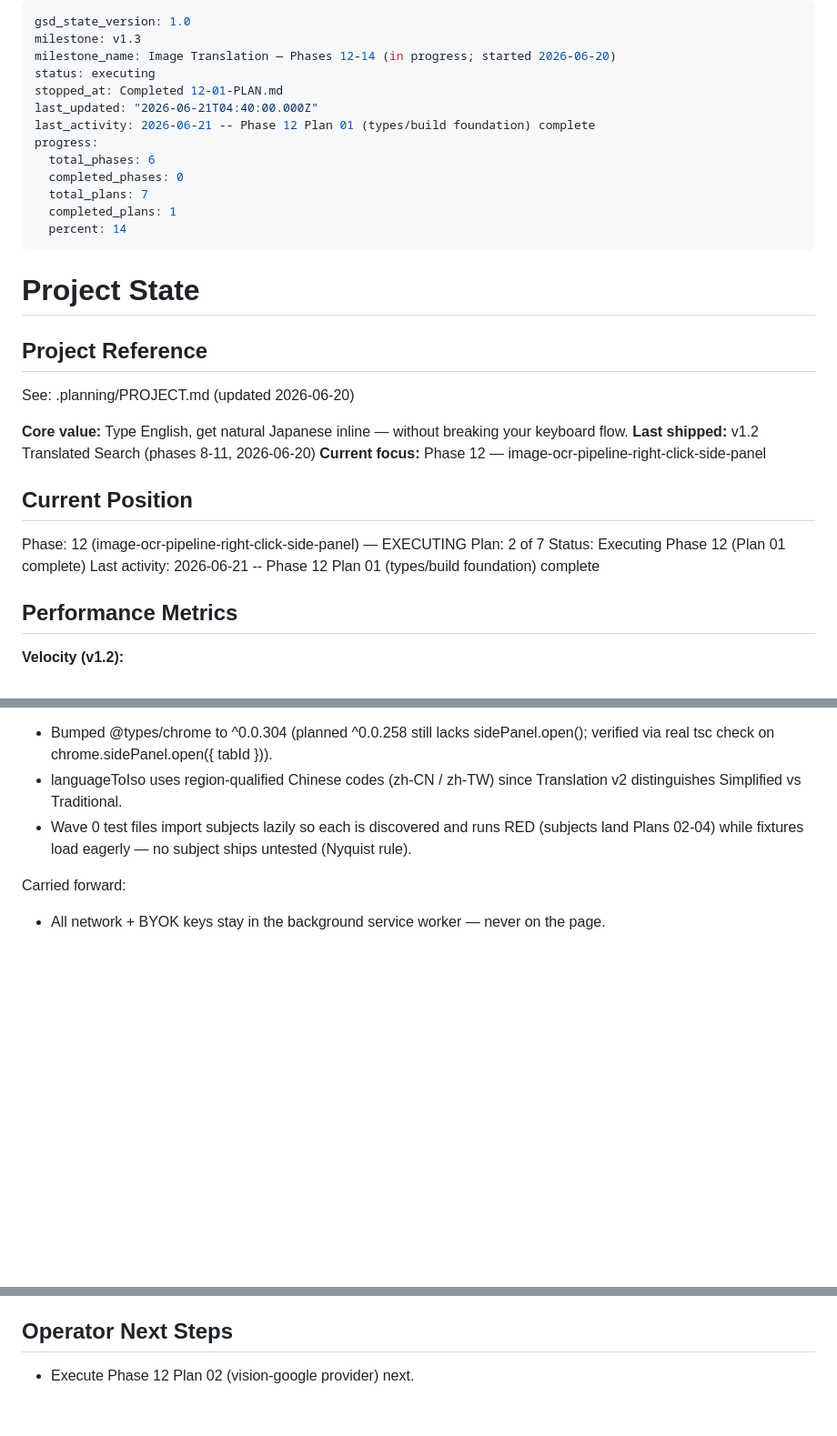
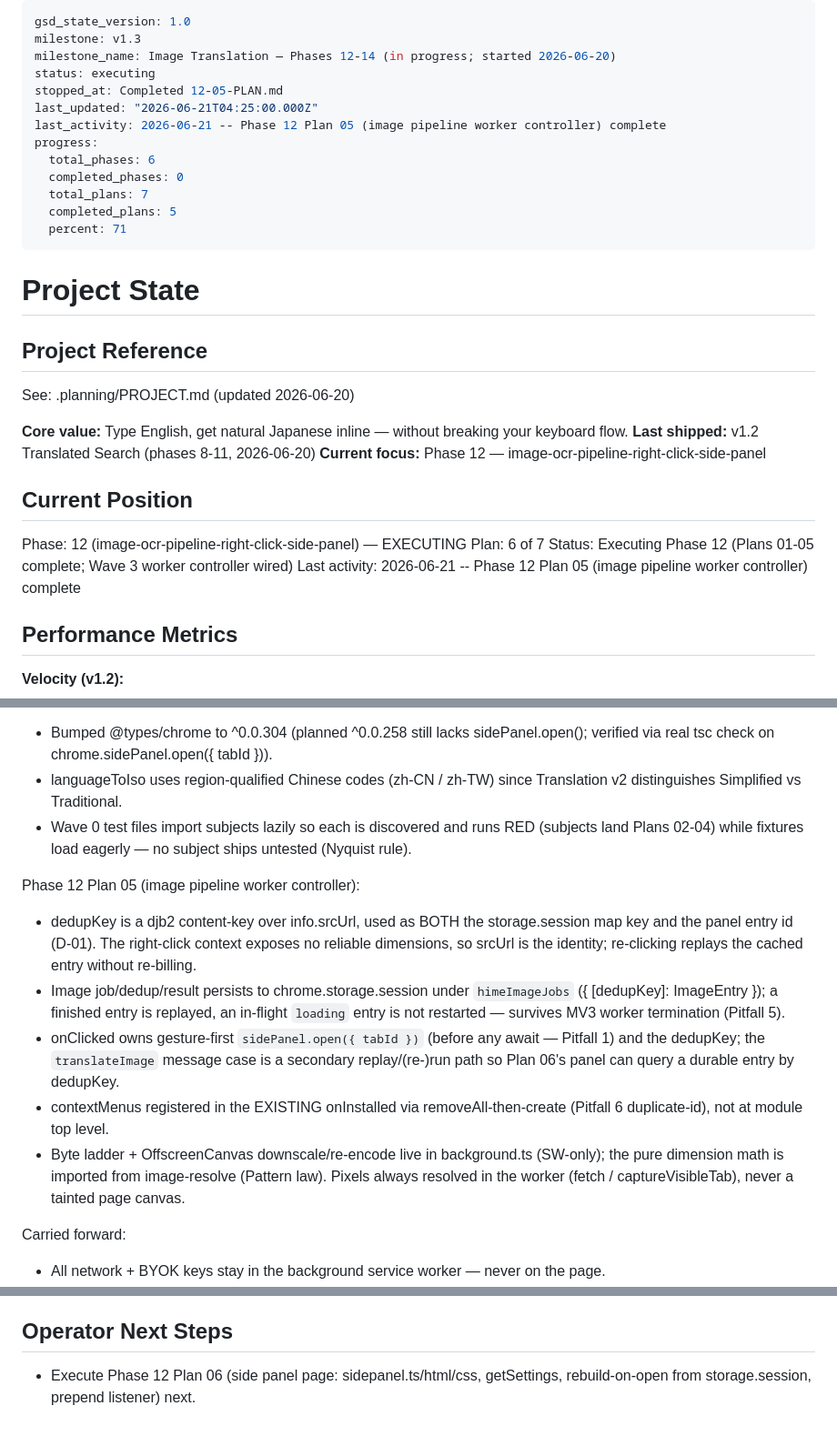
Before and after one commit to benfoden/hime, a Markdown page: .planning/STATE.md, 3 parts joined by grey strips. Shown at 91% size. GitHub-like rendering; blank space fills up the shorter version.

Commit message:
docs(12-05): complete image pipeline worker controller plan
Co-Authored-By: Claude Opus 4.8 <noreply@anthropic.com>

```diff
--- a/.planning/STATE.md
+++ b/.planning/STATE.md
@@ -3,15 +3,15 @@ gsd_state_version: 1.0
 milestone: v1.3
 milestone_name: Image Translation — Phases 12-14 (in progress; started 2026-06-20)
 status: executing
-stopped_at: Completed 12-01-PLAN.md
-last_updated: "2026-06-21T04:40:00.000Z"
-last_activity: 2026-06-21 -- Phase 12 Plan 01 (types/build foundation) complete
+stopped_at: Completed 12-05-PLAN.md
+last_updated: "2026-06-21T04:25:00.000Z"
+last_activity: 2026-06-21 -- Phase 12 Plan 05 (image pipeline worker controller) complete
 progress:
   total_phases: 6
   completed_phases: 0
   total_plans: 7
-  completed_plans: 1
-  percent: 14
+  completed_plans: 5
+  percent: 71
 ---
 
 # Project State
@@ -27,9 +27,9 @@ See: .planning/PROJECT.md (updated 2026-06-20)
 ## Current Position
 
 Phase: 12 (image-ocr-pipeline-right-click-side-panel) — EXECUTING
-Plan: 2 of 7
-Status: Executing Phase 12 (Plan 01 complete)
-Last activity: 2026-06-21 -- Phase 12 Plan 01 (types/build foundation) complete
+Plan: 6 of 7
+Status: Executing Phase 12 (Plans 01-05 complete; Wave 3 worker controller wired)
+Last activity: 2026-06-21 -- Phase 12 Plan 05 (image pipeline worker controller) complete
 
 ## Performance Metrics
 
@@ -69,6 +69,14 @@ Phase 12 Plan 01 (types/build foundation):
 - languageToIso uses region-qualified Chinese codes (zh-CN / zh-TW) since Translation v2 distinguishes Simplified vs Traditional.
 - Wave 0 test files import subjects lazily so each is discovered and runs RED (subjects land Plans 02-04) while fixtures load eagerly — no subject ships untested (Nyquist rule).
 
+Phase 12 Plan 05 (image pipeline worker controller):
+
+- dedupKey is a djb2 content-key over info.srcUrl, used as BOTH the storage.session map key and the panel entry id (D-01). The right-click context exposes no reliable dimensions, so srcUrl is the identity; re-clicking replays the cached entry without re-billing.
+- Image job/dedup/result persists to chrome.storage.session under `himeImageJobs` ({ [dedupKey]: ImageEntry }); a finished entry is replayed, an in-flight `loading` entry is not restarted — survives MV3 worker termination (Pitfall 5).
+- onClicked owns gesture-first `sidePanel.open({ tabId })` (before any await — Pitfall 1) and the dedupKey; the `translateImage` message case is a secondary replay/(re-)run path so Plan 06's panel can query a durable entry by dedupKey.
+- contextMenus registered in the EXISTING onInstalled via removeAll-then-create (Pitfall 6 duplicate-id), not at module top level.
+- Byte ladder + OffscreenCanvas downscale/re-encode live in background.ts (SW-only); the pure dimension math is imported from image-resolve (Pattern law). Pixels always resolved in the worker (fetch / captureVisibleTab), never a tainted page canvas.
+
 Carried forward:
 
 - All network + BYOK keys stay in the background service worker — never on the page.
@@ -95,4 +103,4 @@ Resume file: None
 
 ## Operator Next Steps
 
-- Execute Phase 12 Plan 02 (vision-google provider) next.
+- Execute Phase 12 Plan 06 (side panel page: sidepanel.ts/html/css, getSettings, rebuild-on-open from storage.session, prepend listener) next.
```
Also changed, not shown: other parts of .planning/STATE.md (+2 -2 lines), .planning/ROADMAP.md (+1 -1 lines), 1 other file.
